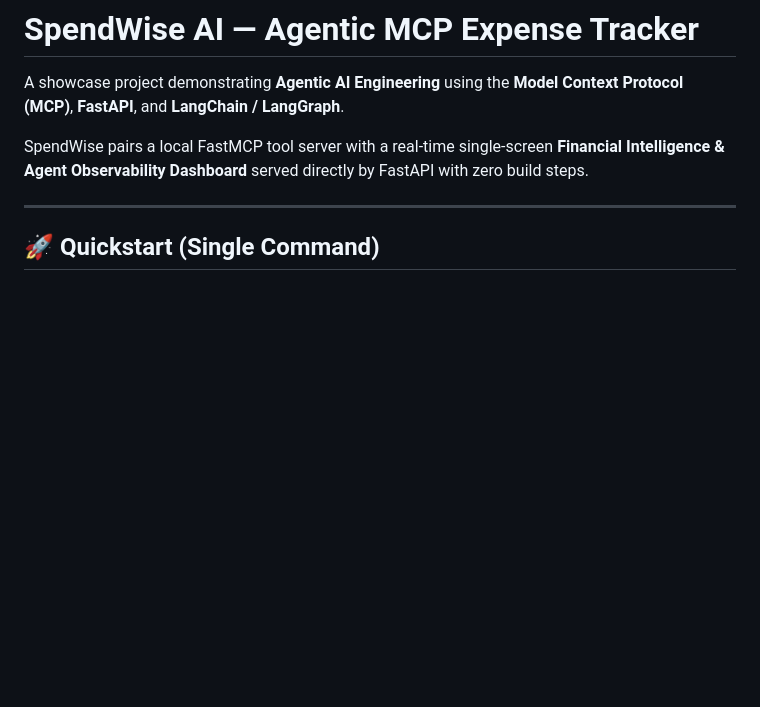
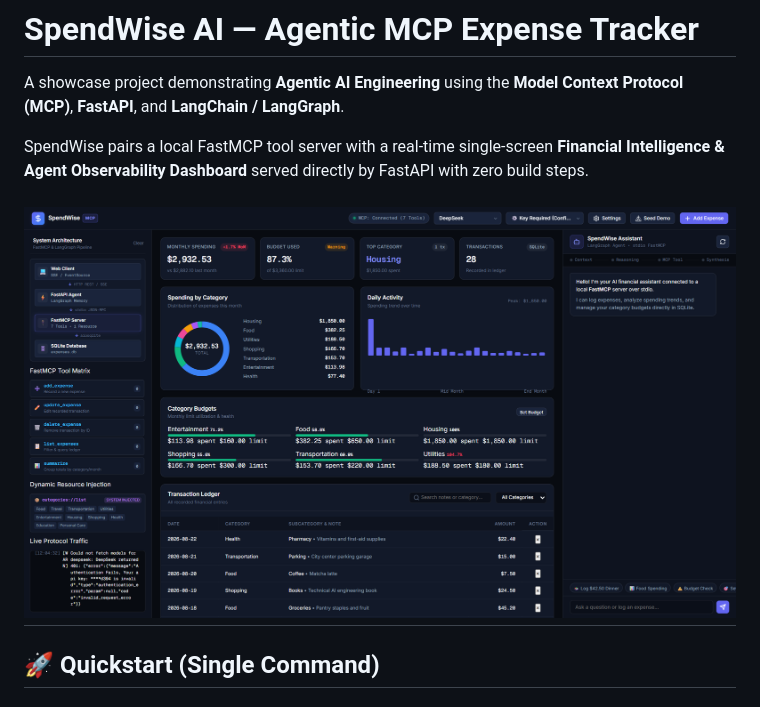
Before and after one commit to SriviharReddy/spendwise-mcp, a Markdown page: README.md, the part around the change. Rendered like a GitHub page; pictures changed too: docs/assets/screenshot.png (added); blank space fills up the shorter version.

Commit message:
docs: add showcase UI screenshot with demo data

```diff
--- a/README.md
+++ b/README.md
@@ -4,6 +4,8 @@ A showcase project demonstrating **Agentic AI Engineering** using the **Model Co
 
 SpendWise pairs a local FastMCP tool server with a real-time single-screen **Financial Intelligence & Agent Observability Dashboard** served directly by FastAPI with zero build steps.
 
+
+![SpendWise AI Showcase Dashboard](docs/assets/screenshot.png)
 ---
 
 ## 🚀 Quickstart (Single Command)
```
Also changed, not shown: docs/architecture.md (+3 -0 lines), 1 other file.
